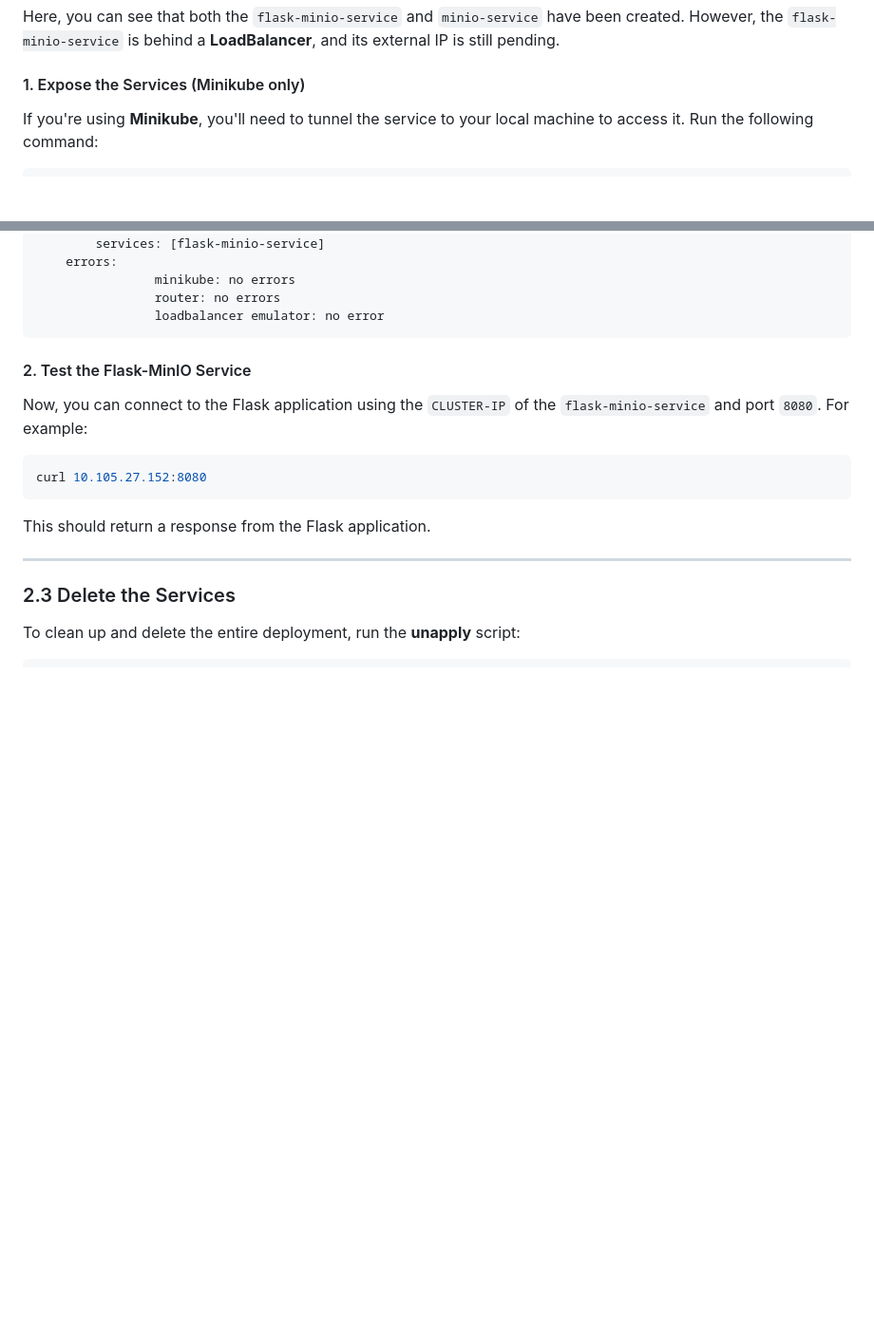
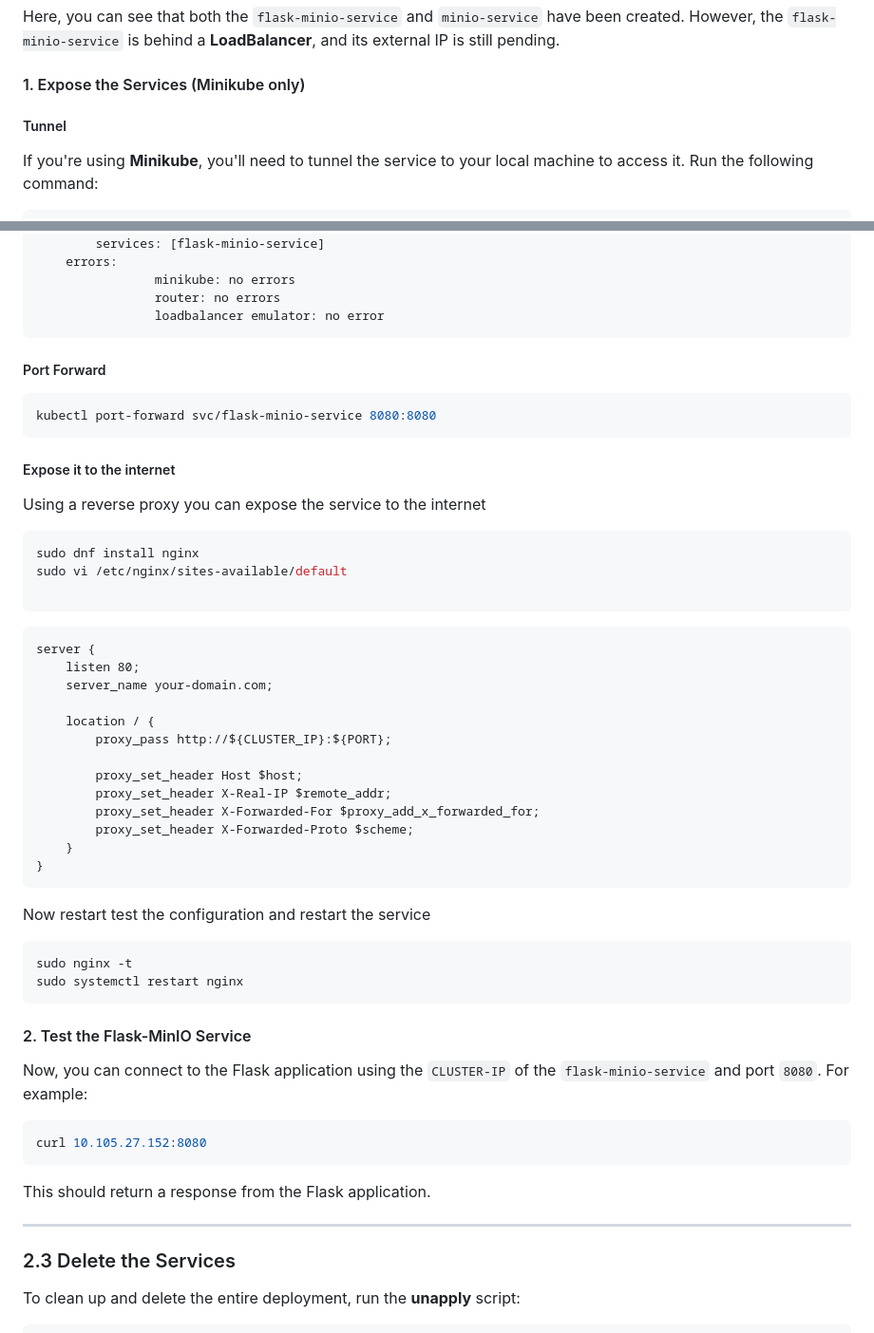
Before and after one commit to TGM-HIT/syt5-gek951-verteilte-dateisysteme-gaomen, a Markdown page: README.md, 2 parts joined by grey strips. Shown: that part at 95% size. Rendered like a GitHub page; blank space fills up the shorter version.

Commit message:
added Reverse Proxy configuration to Readme

````diff
--- a/README.md
+++ b/README.md
@@ -146,6 +146,7 @@ Here, you can see that both the `flask-minio-service` and `minio-service` have b
 
 #### 1. Expose the Services (Minikube only)
 
+##### Tunnel
 If you're using **Minikube**, you'll need to tunnel the service to your local machine to access it. Run the following command:
 
 ```bash
@@ -165,6 +166,45 @@ Status:
                 minikube: no errors
                 router: no errors
                 loadbalancer emulator: no error
+```
+
+##### Port Forward
+
+```bash
+kubectl port-forward svc/flask-minio-service 8080:8080
+```
+
+##### Expose it to the internet
+
+Using a reverse proxy you can expose the service to the internet
+
+```bash
+sudo dnf install nginx
+sudo vi /etc/nginx/sites-available/default
+
+```
+
+```
+server {
+    listen 80;
+    server_name your-domain.com;
+
+    location / {
+        proxy_pass http://${CLUSTER_IP}:${PORT};
+
+        proxy_set_header Host $host;
+        proxy_set_header X-Real-IP $remote_addr;
+        proxy_set_header X-Forwarded-For $proxy_add_x_forwarded_for;
+        proxy_set_header X-Forwarded-Proto $scheme;
+    }
+}
+```
+
+Now restart test the configuration and restart the service
+
+```bash
+sudo nginx -t
+sudo systemctl restart nginx
 ```
 
 #### 2. Test the Flask-MinIO Service
````
